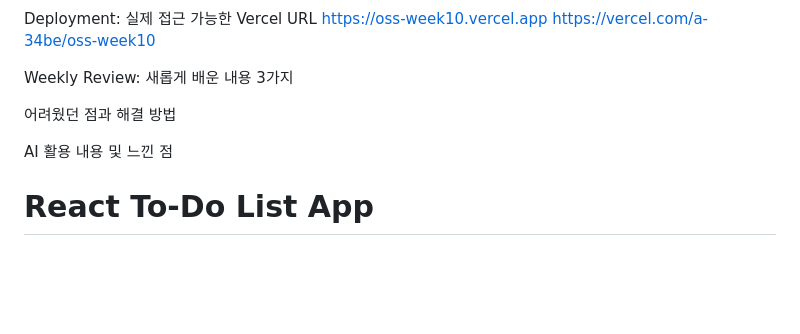
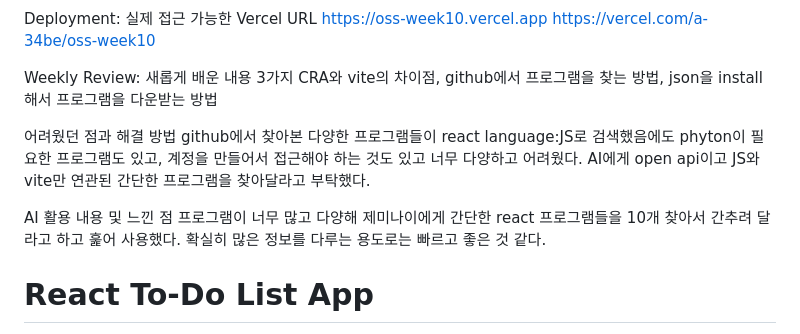
Before and after one commit to igm0313/OSS_Week10, a Markdown page: react-todo-app/README.md, the part around the change. Rendered like a GitHub page; blank space fills up the shorter version.

```diff
--- a/react-todo-app/README.md
+++ b/react-todo-app/README.md
@@ -41,11 +41,14 @@ https://vercel.com/a-34be/oss-week10
 
 Weekly Review:
 새롭게 배운 내용 3가지
+CRA와 vite의 차이점, github에서 프로그램을 찾는 방법, json을 install해서 프로그램을 다운받는 방법
 
 어려웠던 점과 해결 방법
+github에서 찾아본 다양한 프로그램들이 react language:JS로 검색했음에도 phyton이 필요한 프로그램도 있고, 계정을 만들어서 접근해야 하는 것도 있고 너무 다양하고 어려웠다. AI에게 open api이고 JS와 vite만 연관된 간단한 프로그램을 찾아달라고 부탁했다.
 
 AI 활용 내용 및 느낀 점
-
+프로그램이 너무 많고 다양해 제미나이에게 간단한 react 프로그램들을 10개 찾아서 간추려 달라고 하고 훑어 사용했다.
+확실히 많은 정보를 다루는 용도로는 빠르고 좋은 것 같다.
 
 
 
```
Also changed, not shown: README.md (added, +51 -0 lines), react-todo-app/image-1.png (added), react-todo-app/image.png (added).
